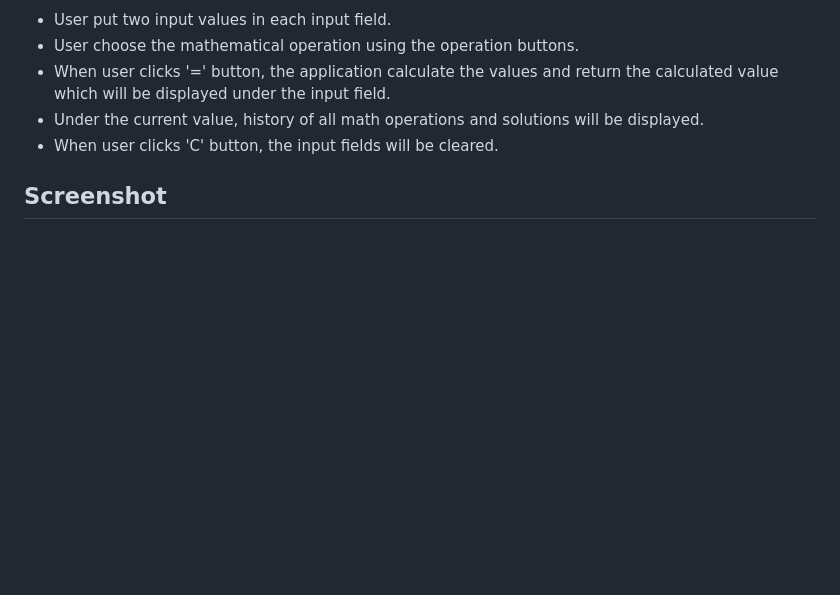
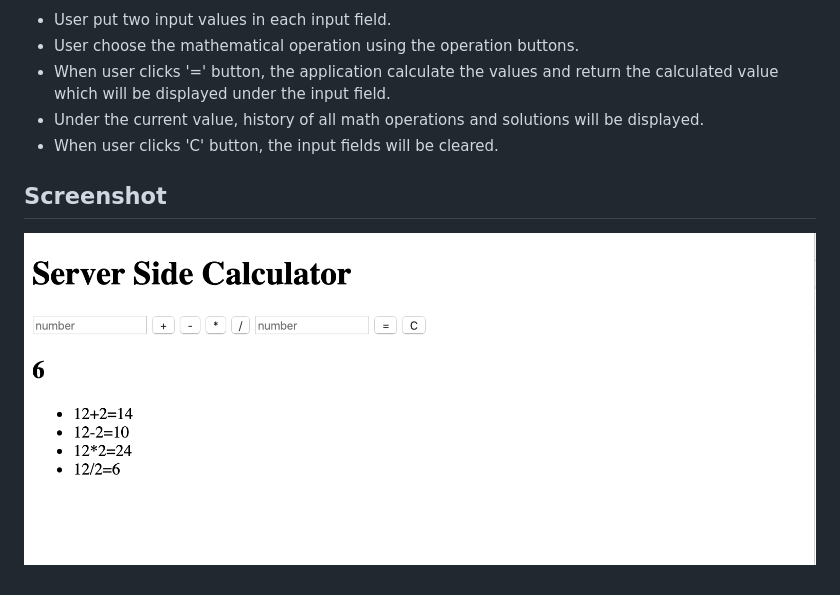
Before and after one commit to Hyunsujk/jQuery-server-side-calculator, a Markdown page: README.md, the part around the change. Drawn GitHub-style; pictures changed too: jQuery-server-side-calculator.png (added); blank space fills up the shorter version.

Commit message:
base mode is complete, readme is compelete, code comment needs to be added

```diff
--- a/README.md
+++ b/README.md
@@ -20,3 +20,5 @@ Built with JavaScript, jQuery along with Ajax get and post method.
 - When user clicks 'C' button, the input fields will be cleared.
 
 ## Screenshot
+
+![ScreenShot](jQuery-server-side-calculator.png)
```
